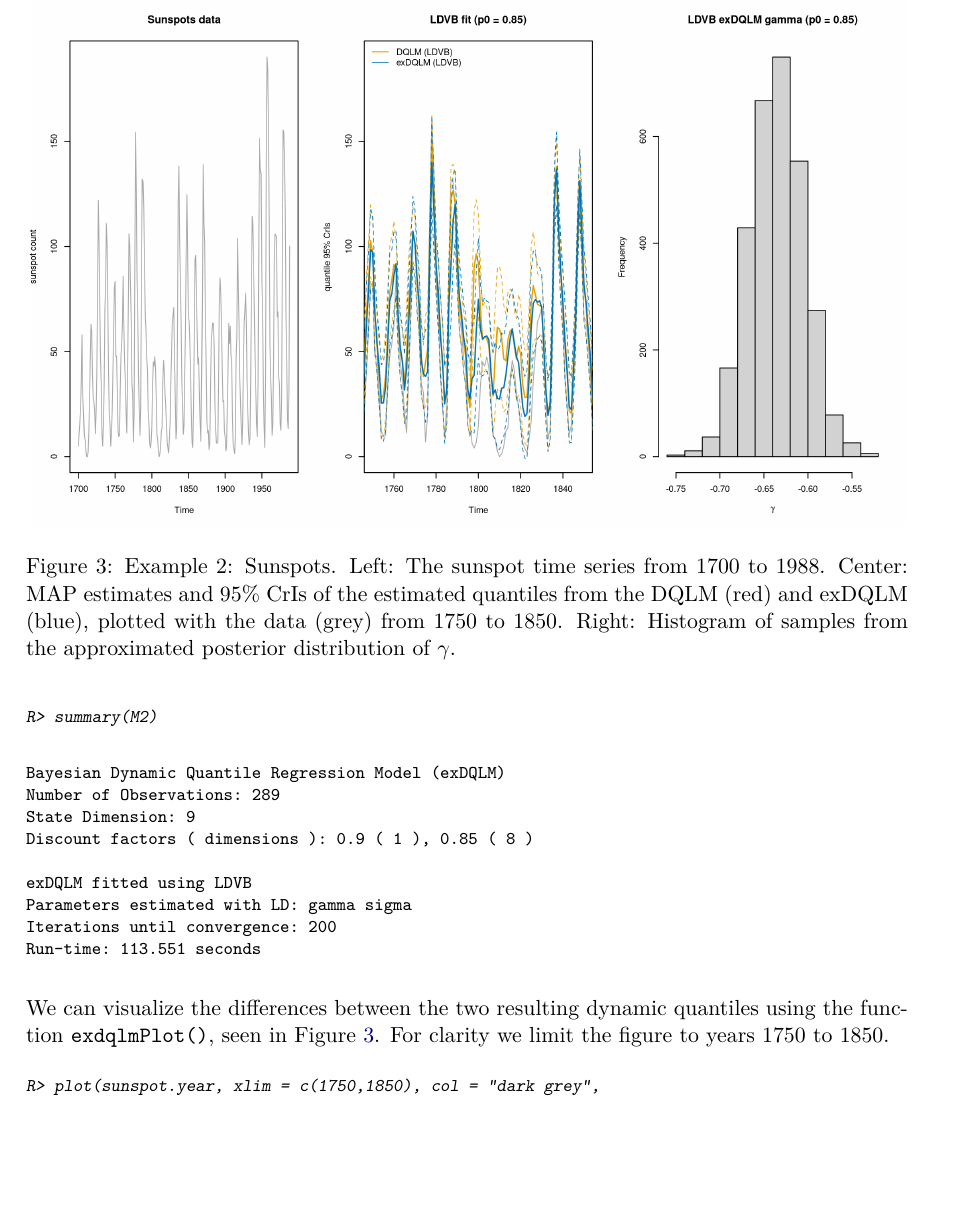
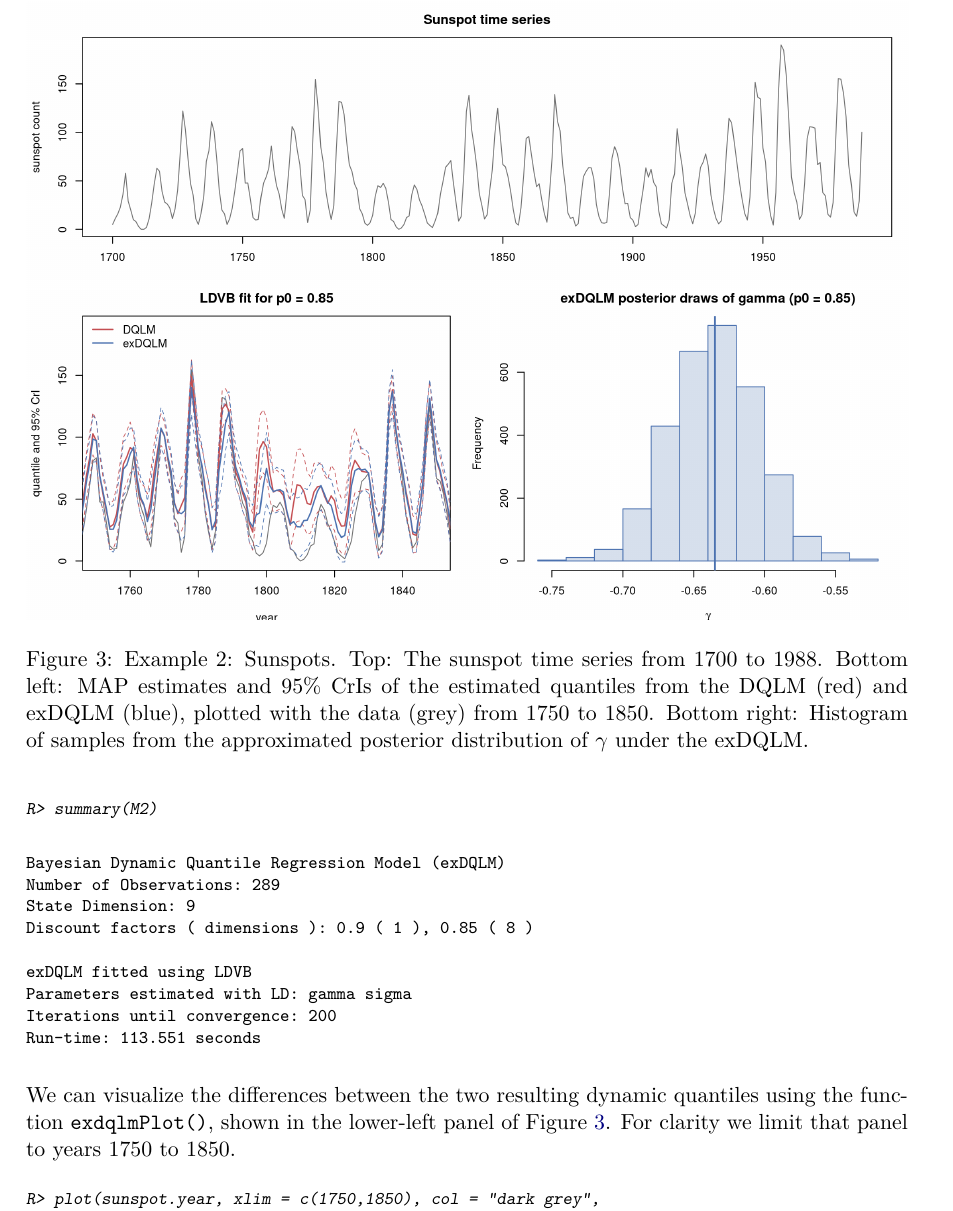
Before and after one commit to AntonioAPDL/exdqlm---Article, a LaTeX document (article4.tex): part of page 17 of 30, cut so that both start at the same text, the shorter picture padded with empty space. Compiled offline with pdfLaTeX.

Commit message:
Refine Sunspots figure layout and colors

```diff
--- a/article4.tex
+++ b/article4.tex
@@ -638,7 +638,7 @@ We will apply discount factors by component, i.e. a discount factor of $0.9$ for
 \begin{figure}[t]
 \centering
 \includegraphics[width=1\textwidth]{ex2quant.png}
-\caption{Example 2: Sunspots. Left: The sunspot time series from 1700 to 1988. Center: MAP estimates and 95\% CrIs of the estimated quantiles from the DQLM (red) and exDQLM (blue), plotted with the data (grey) from 1750 to 1850. Right: Histogram of samples from the approximated posterior distribution of $\gamma$.}
+\caption{Example 2: Sunspots. Top: The sunspot time series from 1700 to 1988. Bottom left: MAP estimates and 95\% CrIs of the estimated quantiles from the DQLM (red) and exDQLM (blue), plotted with the data (grey) from 1750 to 1850. Bottom right: Histogram of samples from the approximated posterior distribution of $\gamma$ under the exDQLM.}
 \label{fig:ex2quant}
 \end{figure}
 
@@ -684,7 +684,7 @@ Run-time: 113.551 seconds
 \end{CodeOutput}
 \end{CodeChunk}
 
-We can visualize the differences between the two resulting dynamic quantiles using the function \code{exdqlmPlot()}, seen in Figure \ref{fig:ex2quant}. For clarity we limit the figure to years 1750 to 1850.
+We can visualize the differences between the two resulting dynamic quantiles using the function \code{exdqlmPlot()}, shown in the lower-left panel of Figure \ref{fig:ex2quant}. For clarity we limit that panel to years 1750 to 1850.
 % fig:ex1quant w850 h275
 % par(mfcol=c(1,3))
 % plot(sunspot.year, col="dark grey")
```
Also changed, not shown: Figures/ex2checks.png, Figures/ex2quant.png, analysis/manuscript/outputs/figures/ex2checks.png, analysis/manuscript/outputs/figures/ex2quant.png, analysis/manuscript/outputs/figures/ex2quant_ldvb.png, analysis/manuscript/outputs/figures/ex2quant_ldvb_p005.png, analysis/manuscript/outputs/figures/ex2quant_ldvb_p099.png, 2 other files.
